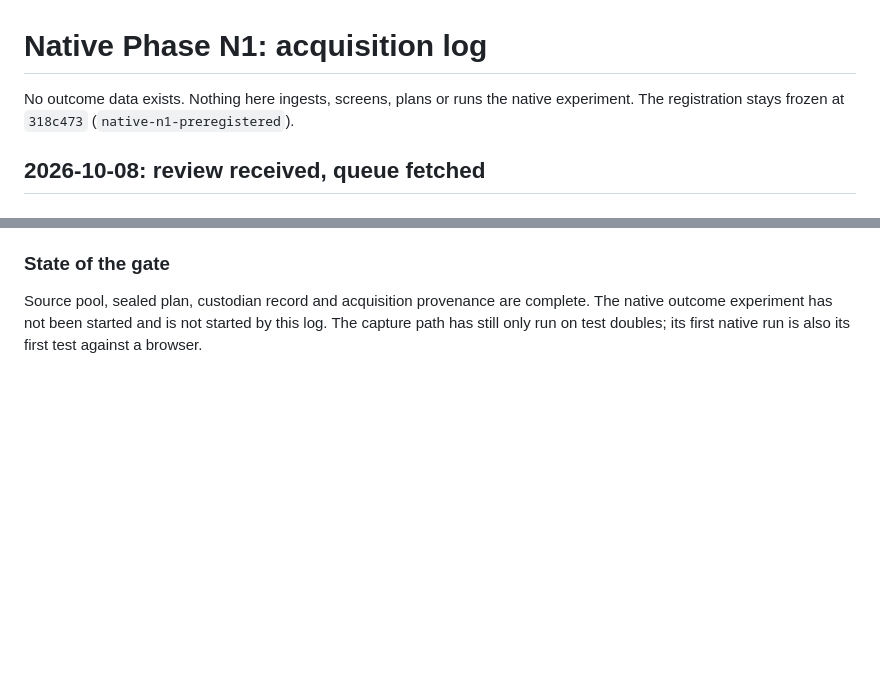
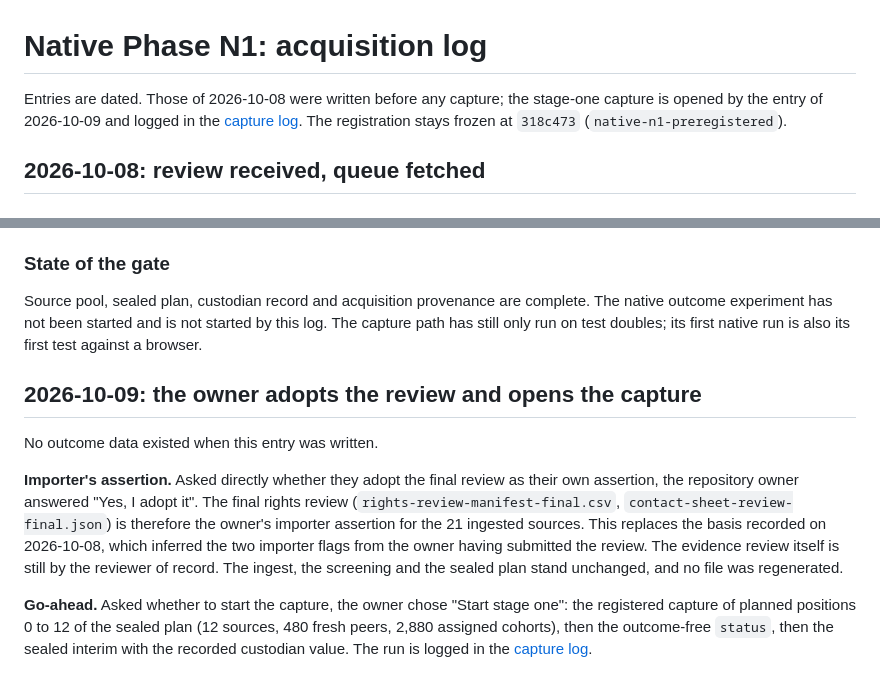
Before and after one commit to p-yan-6908/networkRLCD, a Markdown page: docs/NATIVE_PHASE_N1_ACQUISITION_LOG.md, 2 parts joined by grey strips. GitHub-like rendering; blank space fills up the shorter version.

```diff
--- a/docs/NATIVE_PHASE_N1_ACQUISITION_LOG.md
+++ b/docs/NATIVE_PHASE_N1_ACQUISITION_LOG.md
@@ -1,7 +1,9 @@
 # Native Phase N1: acquisition log
 
-No outcome data exists. Nothing here ingests, screens, plans or runs the native experiment.
-The registration stays frozen at `318c473` (`native-n1-preregistered`).
+Entries are dated. Those of 2026-10-08 were written before any capture; the stage-one capture
+is opened by the entry of 2026-10-09 and logged in the
+[capture log](NATIVE_PHASE_N1_CAPTURE_LOG.md). The registration stays frozen at `318c473`
+(`native-n1-preregistered`).
 
 ## 2026-10-08: review received, queue fetched
 
@@ -170,3 +172,21 @@ Source pool, sealed plan, custodian record and acquisition provenance are comple
 native outcome experiment has not been started and is not started by this log. The capture
 path has still only run on test doubles; its first native run is also its first test against
 a browser.
+
+## 2026-10-09: the owner adopts the review and opens the capture
+
+No outcome data existed when this entry was written.
+
+**Importer's assertion.** Asked directly whether they adopt the final review as their own
+assertion, the repository owner answered "Yes, I adopt it". The final rights review
+(`rights-review-manifest-final.csv`, `contact-sheet-review-final.json`) is therefore the
+owner's importer assertion for the 21 ingested sources. This replaces the basis recorded on
+2026-10-08, which inferred the two importer flags from the owner having submitted the review.
+The evidence review itself is still by the reviewer of record. The ingest, the screening and
+the sealed plan stand unchanged, and no file was regenerated.
+
+**Go-ahead.** Asked whether to start the capture, the owner chose "Start stage one": the
+registered capture of planned positions 0 to 12 of the sealed plan (12 sources, 480 fresh
+peers, 2,880 assigned cohorts), then the outcome-free `status`, then the sealed interim with
+the recorded custodian value. The run is logged in the
+[capture log](NATIVE_PHASE_N1_CAPTURE_LOG.md).
```
Also changed, not shown: docs/NATIVE_PHASE_N1_CAPTURE_LOG.md (added, +18 -0 lines), docs/NATIVE_PHASE_N1_DECISIONS.md (+7 -0 lines).
